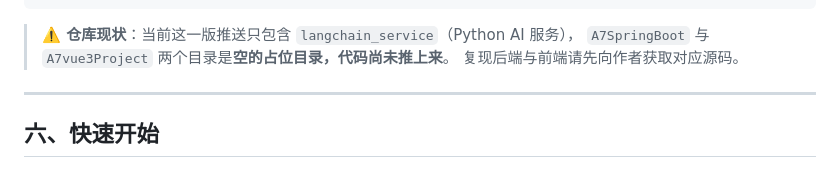
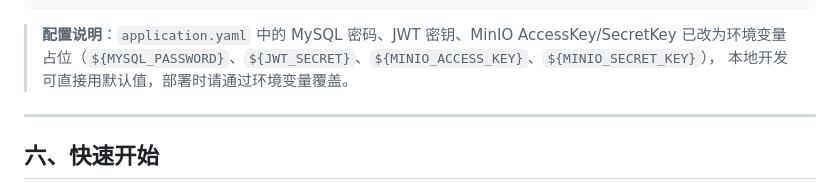
Before and after one commit to LokiThatYouKnow/zhiyujiaoyu, a Markdown page: README.md, the part around the change. GitHub-like rendering.

Commit message:
docs: README 去掉仓库现状说明，补充凭据环境变量说明

````diff
--- a/README.md
+++ b/README.md
@@ -127,9 +127,9 @@ zhiyujiaoyu/
     └── .env.example
 ```
 
-> **⚠️ 仓库现状**：当前这一版推送只包含 `langchain_service`（Python AI 服务），
-> `A7SpringBoot` 与 `A7vue3Project` 两个目录是**空的占位目录，代码尚未推上来**。
-> 复现后端与前端请先向作者获取对应源码。
+> **配置说明**：`application.yaml` 中的 MySQL 密码、JWT 密钥、MinIO AccessKey/SecretKey
+> 已改为环境变量占位（`${MYSQL_PASSWORD}`、`${JWT_SECRET}`、`${MINIO_ACCESS_KEY}`、`${MINIO_SECRET_KEY}`），
+> 本地开发可直接用默认值，部署时请通过环境变量覆盖。
 
 ---
 
````
